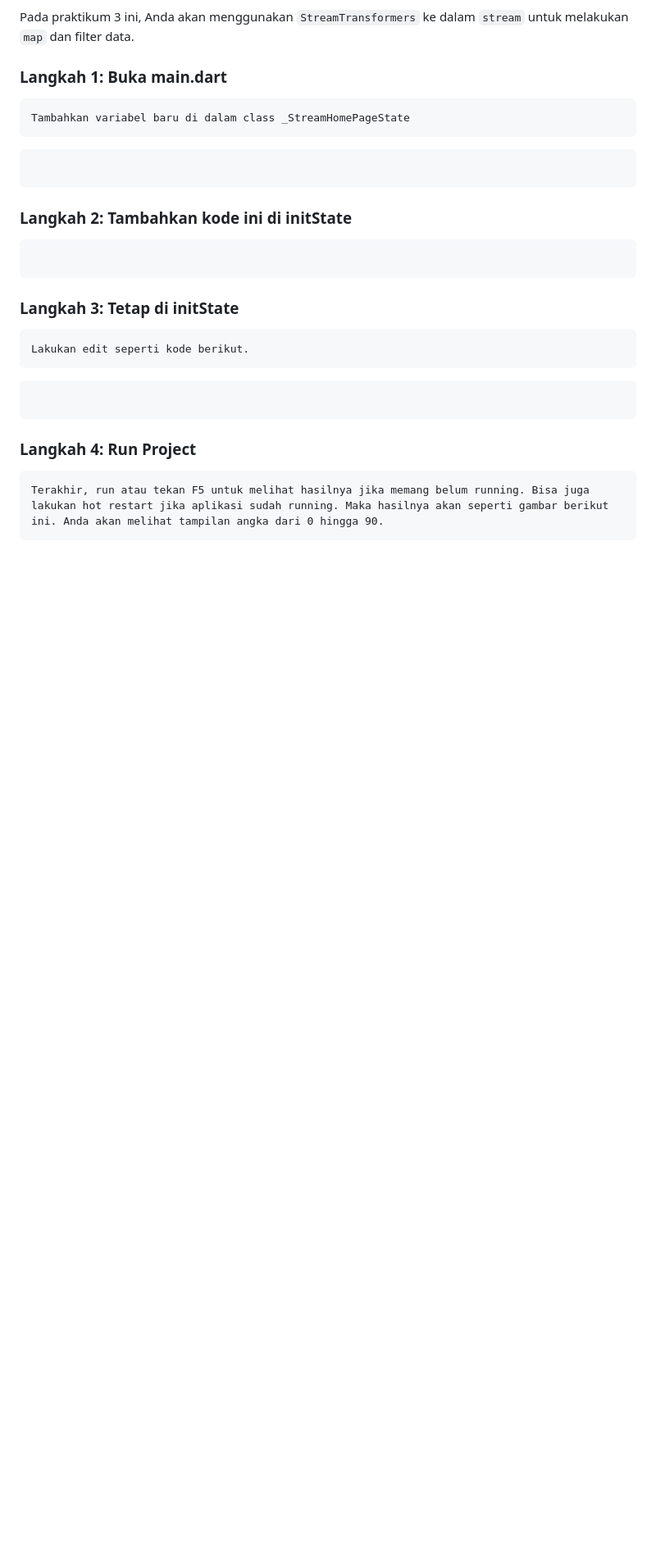
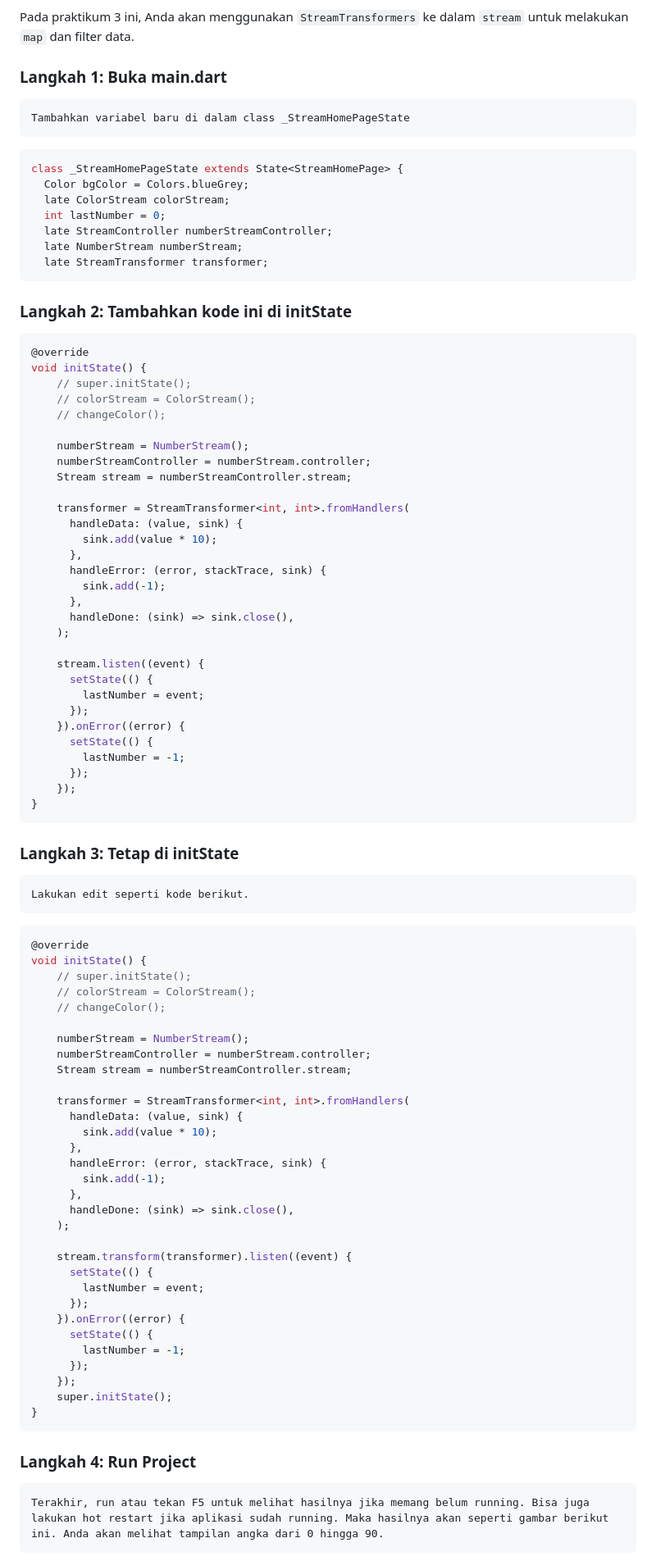
Before and after one commit to Lukman289/State_Management_With_Stream, a Markdown page: README.MD, the part around the change printed below. Shown: that part at 82% size. Drawn GitHub-style; blank space fills up the shorter version.

Commit message:
feat: add StreamTransformer at class _StreamHomePageState
W13: Jawaban Soal 8

````diff
--- a/README.MD
+++ b/README.MD
@@ -487,20 +487,85 @@ Pada praktikum 3 ini, Anda akan menggunakan `StreamTransformers` ke dalam `strea
     Tambahkan variabel baru di dalam class _StreamHomePageState
 
 ```dart
-
+class _StreamHomePageState extends State<StreamHomePage> {
+  Color bgColor = Colors.blueGrey;
+  late ColorStream colorStream;
+  int lastNumber = 0;
+  late StreamController numberStreamController;
+  late NumberStream numberStream;
+  late StreamTransformer transformer;
 ```
 
 ### Langkah 2: Tambahkan kode ini di initState
 
 ```dart
+@override
+void initState() {
+    // super.initState();
+    // colorStream = ColorStream();
+    // changeColor();
 
+    numberStream = NumberStream();
+    numberStreamController = numberStream.controller;
+    Stream stream = numberStreamController.stream;
+
+    transformer = StreamTransformer<int, int>.fromHandlers(
+      handleData: (value, sink) {
+        sink.add(value * 10);
+      },
+      handleError: (error, stackTrace, sink) {
+        sink.add(-1);
+      },
+      handleDone: (sink) => sink.close(),
+    );
+
+    stream.listen((event) {
+      setState(() {
+        lastNumber = event;
+      });
+    }).onError((error) {
+      setState(() {
+        lastNumber = -1;
+      });
+    });
+}
 ```
 
 ### Langkah 3: Tetap di initState
     Lakukan edit seperti kode berikut.
 
 ```dart
+@override
+void initState() {
+    // super.initState();
+    // colorStream = ColorStream();
+    // changeColor();
 
+    numberStream = NumberStream();
+    numberStreamController = numberStream.controller;
+    Stream stream = numberStreamController.stream;
+
+    transformer = StreamTransformer<int, int>.fromHandlers(
+      handleData: (value, sink) {
+        sink.add(value * 10);
+      },
+      handleError: (error, stackTrace, sink) {
+        sink.add(-1);
+      },
+      handleDone: (sink) => sink.close(),
+    );
+
+    stream.transform(transformer).listen((event) {
+      setState(() {
+        lastNumber = event;
+      });
+    }).onError((error) {
+      setState(() {
+        lastNumber = -1;
+      });
+    });
+    super.initState();
+}
 ```
 
 ### Langkah 4: Run Project
````
Also changed, not shown: other parts of README.MD (+5 -1 lines), images/task/task-8.gif (added), 1 other file.
